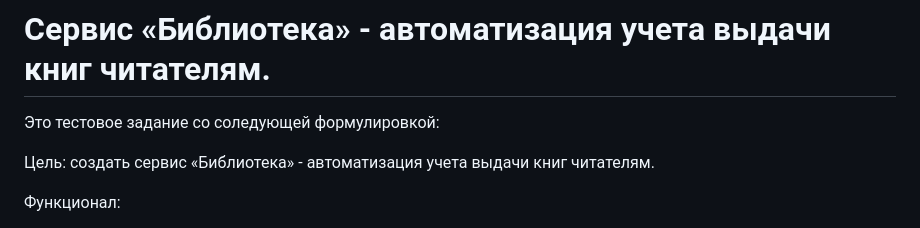
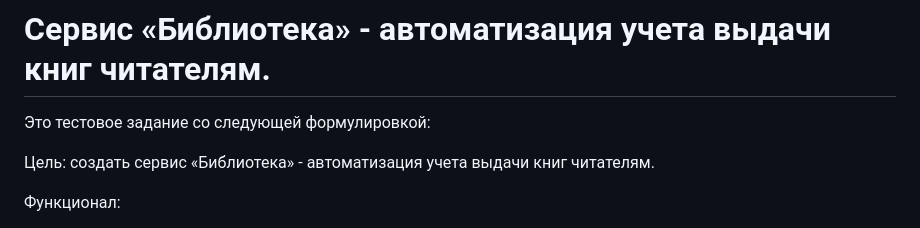
Before and after one commit to Dest1ni/book-tracker, a Markdown page: README.md, the part around the change. Drawn GitHub-style.

```diff
--- a/README.md
+++ b/README.md
@@ -1,5 +1,5 @@
 # Сервис «Библиотека» - автоматизация учета выдачи книг читателям.
-Это тестовое задание со соледующей формулировкой:
+Это тестовое задание со следующей формулировкой:
 
 Цель: создать сервис «Библиотека» - автоматизация учета выдачи книг читателям.
 
```
